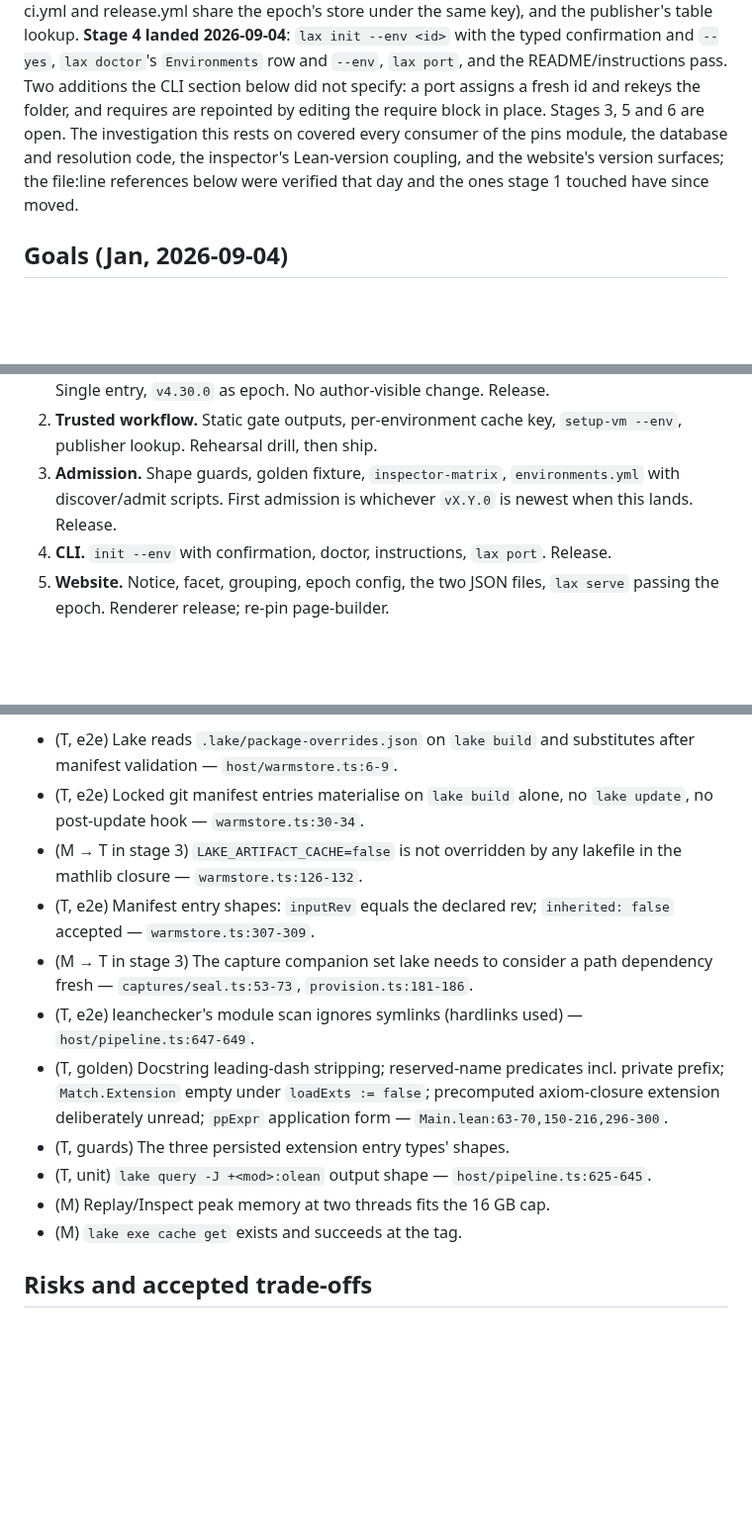
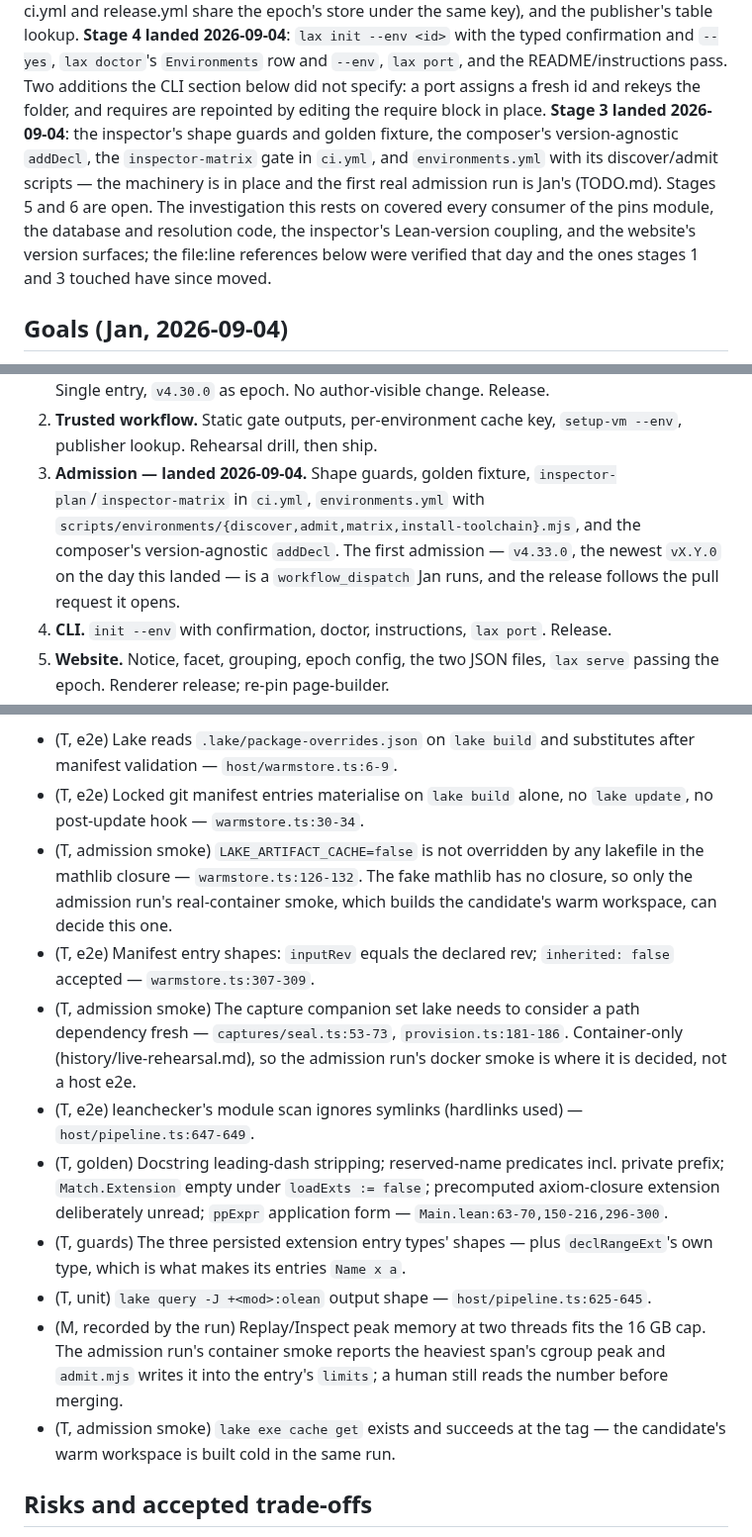
Before and after one commit to lax-archive/lax, a Markdown page: environments-plan.md, 3 parts joined by grey strips. Shown at 99% size. Drawn GitHub-style; blank space fills up the shorter version.

```diff
--- a/environments-plan.md
+++ b/environments-plan.md
@@ -17,12 +17,16 @@ epoch's store under the same key), and the publisher's table lookup.
 confirmation and `--yes`, `lax doctor`'s `Environments` row and `--env`,
 `lax port`, and the README/instructions pass. Two additions the CLI section
 below did not specify: a port assigns a fresh id and rekeys the folder, and
-requires are repointed by editing the require block in place. Stages 3, 5
-and 6 are open. The investigation this
+requires are repointed by editing the require block in place. **Stage 3
+landed 2026-09-04**: the inspector's shape guards and golden fixture, the
+composer's version-agnostic `addDecl`, the `inspector-matrix` gate in
+`ci.yml`, and `environments.yml` with its discover/admit scripts — the
+machinery is in place and the first real admission run is Jan's
+(TODO.md). Stages 5 and 6 are open. The investigation this
 rests on covered every consumer of the pins module, the database and
 resolution code, the inspector's Lean-version coupling, and the website's
 version surfaces; the file:line references below were verified that day and
-the ones stage 1 touched have since moved.
+the ones stages 1 and 3 touched have since moved.
 
 ## Goals (Jan, 2026-09-04)
 
@@ -416,9 +420,12 @@ Epoch bump runbook (yearly):
    Single entry, `v4.30.0` as epoch. No author-visible change. Release.
 2. **Trusted workflow.** Static gate outputs, per-environment cache key,
    `setup-vm --env`, publisher lookup. Rehearsal drill, then ship.
-3. **Admission.** Shape guards, golden fixture, `inspector-matrix`,
-   `environments.yml` with discover/admit scripts. First admission is
-   whichever `vX.Y.0` is newest when this lands. Release.
+3. **Admission — landed 2026-09-04.** Shape guards, golden fixture,
+   `inspector-plan`/`inspector-matrix` in `ci.yml`, `environments.yml` with
+   `scripts/environments/{discover,admit,matrix,install-toolchain}.mjs`, and
+   the composer's version-agnostic `addDecl`. The first admission — `v4.33.0`,
+   the newest `vX.Y.0` on the day this landed — is a `workflow_dispatch` Jan
+   runs, and the release follows the pull request it opens.
 4. **CLI.** `init --env` with confirmation, doctor, instructions,
    `lax port`. Release.
 5. **Website.** Notice, facet, grouping, epoch config, the two JSON files,
@@ -439,22 +446,31 @@ run's operator confirms it (M) until a test exists.
   substitutes after manifest validation — `host/warmstore.ts:6-9`.
 - (T, e2e) Locked git manifest entries materialise on `lake build` alone,
   no `lake update`, no post-update hook — `warmstore.ts:30-34`.
-- (M → T in stage 3) `LAKE_ARTIFACT_CACHE=false` is not overridden by any
-  lakefile in the mathlib closure — `warmstore.ts:126-132`.
+- (T, admission smoke) `LAKE_ARTIFACT_CACHE=false` is not overridden by any
+  lakefile in the mathlib closure — `warmstore.ts:126-132`. The fake mathlib
+  has no closure, so only the admission run's real-container smoke, which
+  builds the candidate's warm workspace, can decide this one.
 - (T, e2e) Manifest entry shapes: `inputRev` equals the declared rev;
   `inherited: false` accepted — `warmstore.ts:307-309`.
-- (M → T in stage 3) The capture companion set lake needs to consider a
+- (T, admission smoke) The capture companion set lake needs to consider a
   path dependency fresh — `captures/seal.ts:53-73`, `provision.ts:181-186`.
+  Container-only (history/live-rehearsal.md), so the admission run's docker
+  smoke is where it is decided, not a host e2e.
 - (T, e2e) leanchecker's module scan ignores symlinks (hardlinks used) —
   `host/pipeline.ts:647-649`.
 - (T, golden) Docstring leading-dash stripping; reserved-name predicates
   incl. private prefix; `Match.Extension` empty under `loadExts := false`;
   precomputed axiom-closure extension deliberately unread; `ppExpr`
   application form — `Main.lean:63-70,150-216,296-300`.
-- (T, guards) The three persisted extension entry types' shapes.
+- (T, guards) The three persisted extension entry types' shapes — plus
+  `declRangeExt`'s own type, which is what makes its entries `Name x a`.
 - (T, unit) `lake query -J +<mod>:olean` output shape — `host/pipeline.ts:625-645`.
-- (M) Replay/Inspect peak memory at two threads fits the 16 GB cap.
-- (M) `lake exe cache get` exists and succeeds at the tag.
+- (M, recorded by the run) Replay/Inspect peak memory at two threads fits the
+  16 GB cap. The admission run's container smoke reports the heaviest span's
+  cgroup peak and `admit.mjs` writes it into the entry's `limits`; a human
+  still reads the number before merging.
+- (T, admission smoke) `lake exe cache get` exists and succeeds at the tag —
+  the candidate's warm workspace is built cold in the same run.
 
 ## Risks and accepted trade-offs
 
```
Also changed, not shown: TODO.md (+23 -13 lines), spec-notes.md (+25 -3 lines).
